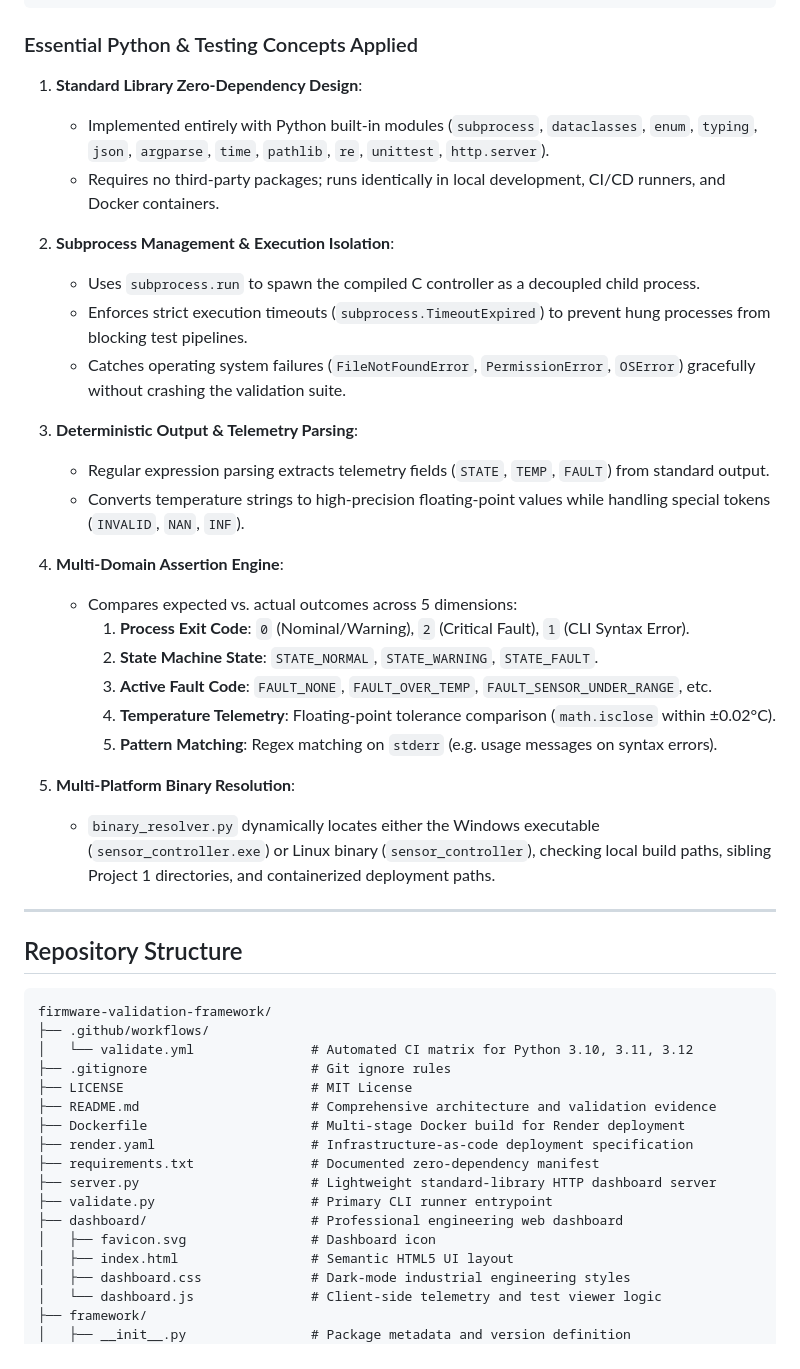
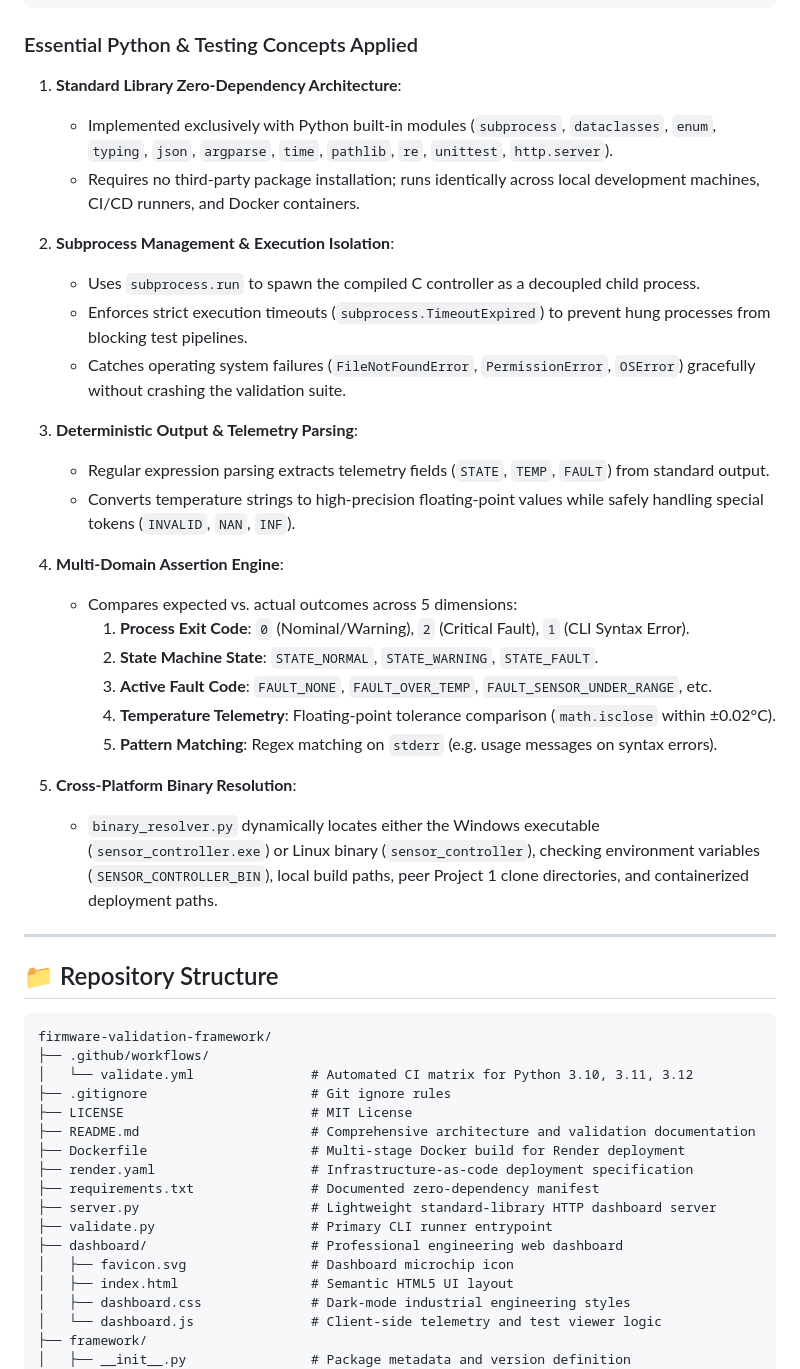
Before and after one commit to Sargunan-1619/firmware-validation-framework, a Markdown page: README.md, the part around one of its changes. Drawn GitHub-style.

````diff
--- a/README.md
+++ b/README.md
@@ -62,9 +79,9 @@ Experience the complete verification platform running live:
 
 ### Essential Python & Testing Concepts Applied
 
-1. **Standard Library Zero-Dependency Design**:
-   - Implemented entirely with Python built-in modules (`subprocess`, `dataclasses`, `enum`, `typing`, `json`, `argparse`, `time`, `pathlib`, `re`, `unittest`, `http.server`).
-   - Requires no third-party packages; runs identically in local development, CI/CD runners, and Docker containers.
+1. **Standard Library Zero-Dependency Architecture**:
+   - Implemented exclusively with Python built-in modules (`subprocess`, `dataclasses`, `enum`, `typing`, `json`, `argparse`, `time`, `pathlib`, `re`, `unittest`, `http.server`).
+   - Requires no third-party package installation; runs identically across local development machines, CI/CD runners, and Docker containers.
 
 2. **Subprocess Management & Execution Isolation**:
    - Uses `subprocess.run` to spawn the compiled C controller as a decoupled child process.
@@ -73,7 +90,7 @@ Experience the complete verification platform running live:
 
 3. **Deterministic Output & Telemetry Parsing**:
    - Regular expression parsing extracts telemetry fields (`STATE`, `TEMP`, `FAULT`) from standard output.
-   - Converts temperature strings to high-precision floating-point values while handling special tokens (`INVALID`, `NAN`, `INF`).
+   - Converts temperature strings to high-precision floating-point values while safely handling special tokens (`INVALID`, `NAN`, `INF`).
 
 4. **Multi-Domain Assertion Engine**:
    - Compares expected vs. actual outcomes across 5 dimensions:
@@ -83,12 +100,12 @@ Experience the complete verification platform running live:
      4. **Temperature Telemetry**: Floating-point tolerance comparison (`math.isclose` within ±0.02°C).
      5. **Pattern Matching**: Regex matching on `stderr` (e.g. usage messages on syntax errors).
 
-5. **Multi-Platform Binary Resolution**:
-   - `binary_resolver.py` dynamically locates either the Windows executable (`sensor_controller.exe`) or Linux binary (`sensor_controller`), checking local build paths, sibling Project 1 directories, and containerized deployment paths.
+5. **Cross-Platform Binary Resolution**:
+   - `binary_resolver.py` dynamically locates either the Windows executable (`sensor_controller.exe`) or Linux binary (`sensor_controller`), checking environment variables (`SENSOR_CONTROLLER_BIN`), local build paths, peer Project 1 clone directories, and containerized deployment paths.
 
 ---
 
-## Repository Structure
+## 📁 Repository Structure
 
 ```text
 firmware-validation-framework/
@@ -96,14 +113,14 @@ firmware-validation-framework/
 │   └── validate.yml               # Automated CI matrix for Python 3.10, 3.11, 3.12
 ├── .gitignore                     # Git ignore rules
 ├── LICENSE                        # MIT License
-├── README.md                      # Comprehensive architecture and validation evidence
+├── README.md                      # Comprehensive architecture and validation documentation
 ├── Dockerfile                     # Multi-stage Docker build for Render deployment
 ├── render.yaml                    # Infrastructure-as-code deployment specification
 ├── requirements.txt               # Documented zero-dependency manifest
 ├── server.py                      # Lightweight standard-library HTTP dashboard server
 ├── validate.py                    # Primary CLI runner entrypoint
 ├── dashboard/                     # Professional engineering web dashboard
-│   ├── favicon.svg                # Dashboard icon
+│   ├── favicon.svg                # Dashboard microchip icon
 │   ├── index.html                 # Semantic HTML5 UI layout
 │   ├── dashboard.css              # Dark-mode industrial engineering styles
 │   └── dashboard.js               # Client-side telemetry and test viewer logic
````
Also changed, not shown: other parts of README.md (+87 -66 lines).
